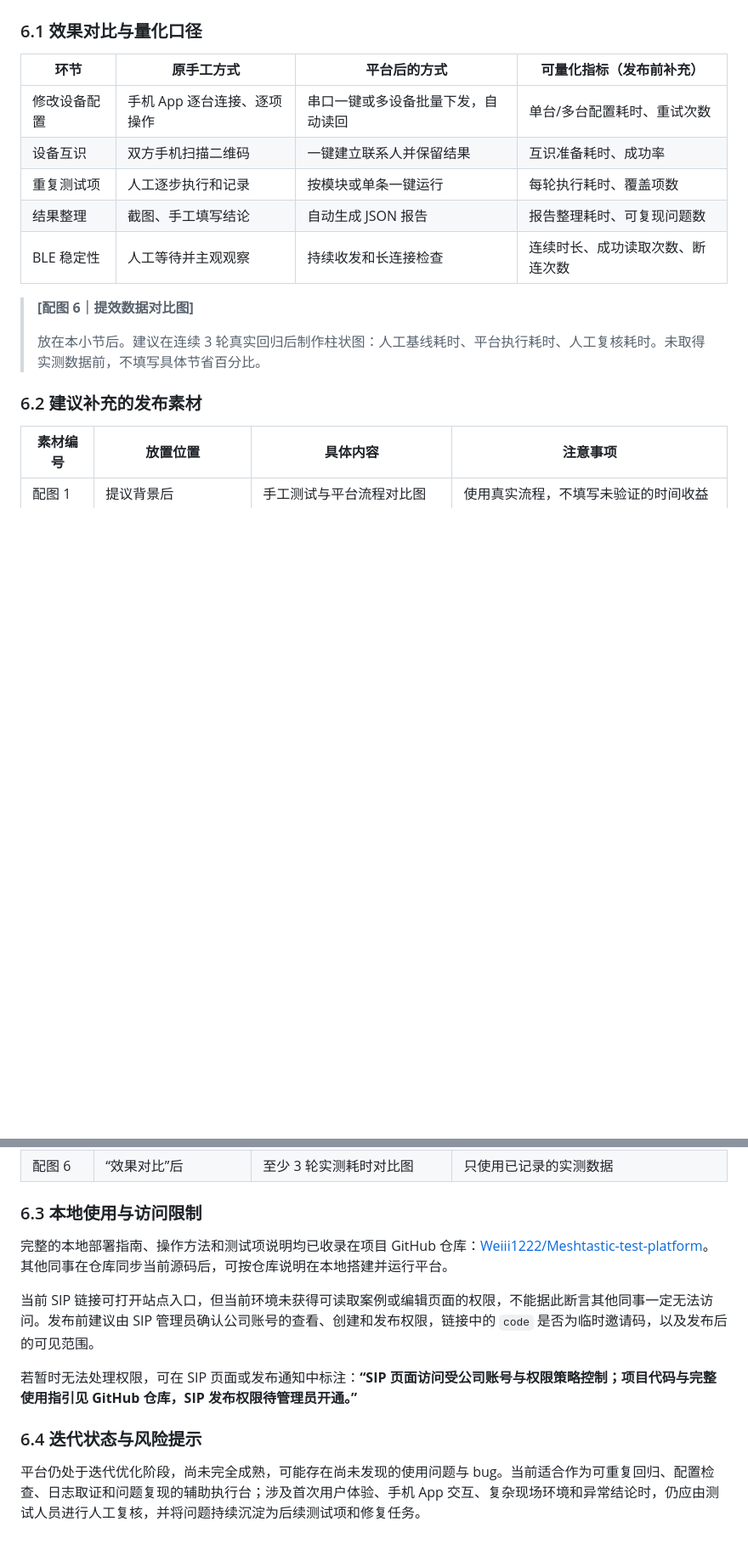
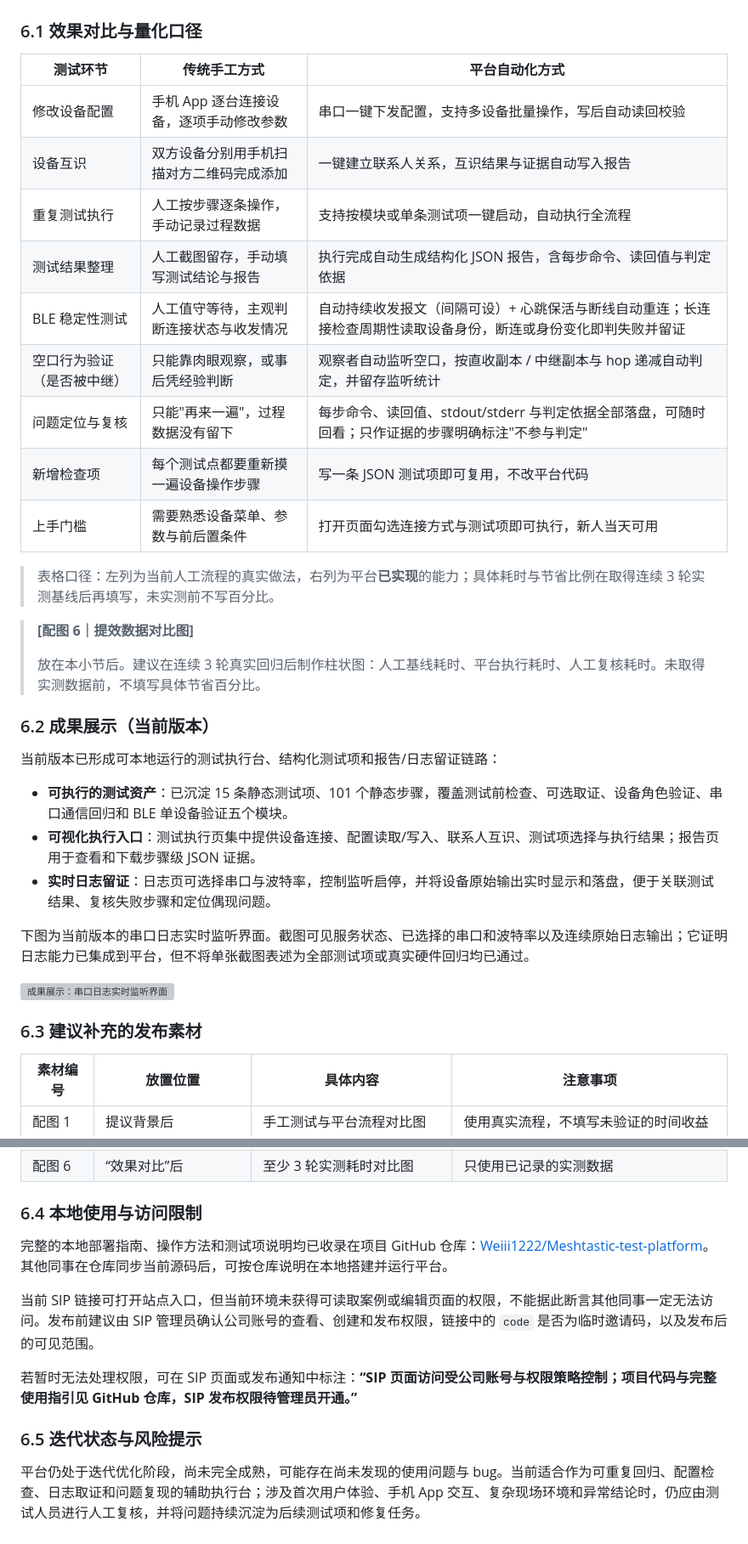
Before and after one commit to Weiii1222/Meshtastic-CLI, a Markdown page: docs/SIP_提效案例_Meshtastic固件测试执行台.md, 2 parts joined by grey strips. Shown at 85% size. GitHub-like rendering; blank space fills up the shorter version; grey boxes are pictures that could not be loaded.

Commit message:
Expand the efficiency comparison table and document the official basis
- SIP case: rewrite 6.1 into a nine-row comparison (config change, contact
  discovery, repeated execution, result write-up, BLE stability, over-the-air
  relay evidence, failure triage, adding new checks, onboarding), keep the
  "no unverified percentage" rule, and fix the table's separator row
- SIP case: replace the "does not implement the Mesh protocol itself" claim
  with the accurate split - official CLI for serial runs and batch BLE cases,
  browser Web Bluetooth for interactive BLE, protocol semantics from the
  official protobufs - plus the pinned official components and versions
- README: add a short technology-basis section (official CLI 2.7.11, official
  protobufs, official firmware, wrapper scope) and link the comparison table

```diff
--- a/docs/SIP_提效案例_Meshtastic固件测试执行台.md
+++ b/docs/SIP_提效案例_Meshtastic固件测试执行台.md
@@ -124,19 +131,37 @@ Meshtastic 固件测试执行台将这些高频、可判定的操作收敛到本
 
 ### 6.1 效果对比与量化口径
 
-| 环节 | 原手工方式 | 平台后的方式 | 可量化指标（发布前补充） |
-| --- | --- | --- | --- |
-| 修改设备配置 | 手机 App 逐台连接、逐项操作 | 串口一键或多设备批量下发，自动读回 | 单台/多台配置耗时、重试次数 |
-| 设备互识 | 双方手机扫描二维码 | 一键建立联系人并保留结果 | 互识准备耗时、成功率 |
-| 重复测试项 | 人工逐步执行和记录 | 按模块或单条一键运行 | 每轮执行耗时、覆盖项数 |
-| 结果整理 | 截图、手工填写结论 | 自动生成 JSON 报告 | 报告整理耗时、可复现问题数 |
-| BLE 稳定性 | 人工等待并主观观察 | 持续收发和长连接检查 | 连续时长、成功读取次数、断连次数 |
+| 测试环节 | 传统手工方式 | 平台自动化方式 |
+| --- | --- | --- |
+| 修改设备配置 | 手机 App 逐台连接设备，逐项手动修改参数 | 串口一键下发配置，支持多设备批量操作，写后自动读回校验 |
+| 设备互识 | 双方设备分别用手机扫描对方二维码完成添加 | 一键建立联系人关系，互识结果与证据自动写入报告 |
+| 重复测试执行 | 人工按步骤逐条操作，手动记录过程数据 | 支持按模块或单条测试项一键启动，自动执行全流程 |
+| 测试结果整理 | 人工截图留存，手动填写测试结论与报告 | 执行完成自动生成结构化 JSON 报告，含每步命令、读回值与判定依据 |
+| BLE 稳定性测试 | 人工值守等待，主观判断连接状态与收发情况 | 自动持续收发报文（间隔可设）+ 心跳保活与断线自动重连；长连接检查周期性读取设备身份，断连或身份变化即判失败并留证 |
+| 空口行为验证（是否被中继） | 只能靠肉眼观察，或事后凭经验判断 | 观察者自动监听空口，按直收副本 / 中继副本与 hop 递减自动判定，并留存监听统计 |
+| 问题定位与复核 | 只能"再来一遍"，过程数据没有留下 | 每步命令、读回值、stdout/stderr 与判定依据全部落盘，可随时回看；只作证据的步骤明确标注"不参与判定" |
+| 新增检查项 | 每个测试点都要重新摸一遍设备操作步骤 | 写一条 JSON 测试项即可复用，不改平台代码 |
+| 上手门槛 | 需要熟悉设备菜单、参数与前后置条件 | 打开页面勾选连接方式与测试项即可执行，新人当天可用 |
+
+> 表格口径：左列为当前人工流程的真实做法，右列为平台**已实现**的能力；具体耗时与节省比例在取得连续 3 轮实测基线后再填写，未实测前不写百分比。
 
 > **[配图 6｜提效数据对比图]**
 >
 > 放在本小节后。建议在连续 3 轮真实回归后制作柱状图：人工基线耗时、平台执行耗时、人工复核耗时。未取得实测数据前，不填写具体节省百分比。
 
-### 6.2 建议补充的发布素材
+### 6.2 成果展示（当前版本）
+
+当前版本已形成可本地运行的测试执行台、结构化测试项和报告/日志留证链路：
+
+- **可执行的测试资产**：已沉淀 15 条静态测试项、101 个静态步骤，覆盖测试前检查、可选取证、设备角色验证、串口通信回归和 BLE 单设备验证五个模块。
+- **可视化执行入口**：测试执行页集中提供设备连接、配置读取/写入、联系人互识、测试项选择与执行结果；报告页用于查看和下载步骤级 JSON 证据。
+- **实时日志留证**：日志页可选择串口与波特率，控制监听启停，并将设备原始输出实时显示和落盘，便于关联测试结果、复核失败步骤和定位偶现问题。
+
+下图为当前版本的串口日志实时监听界面。截图可见服务状态、已选择的串口和波特率以及连续原始日志输出；它证明日志能力已集成到平台，但不将单张截图表述为全部测试项或真实硬件回归均已通过。
+
+![成果展示：串口日志实时监听界面](../assets/showcase/serial-log-monitoring.png)
+
+### 6.3 建议补充的发布素材
 
 | 素材编号 | 放置位置 | 具体内容 | 注意事项 |
 | --- | --- | --- | --- |
@@ -147,7 +172,7 @@ Meshtastic 固件测试执行台将这些高频、可判定的操作收敛到本
 | 配图 5 | “日志界面”后 | 串口实时监听与原始日志截图 | 脱敏文件路径、节点 ID、消息内容和环境信息 |
 | 配图 6 | “效果对比”后 | 至少 3 轮实测耗时对比图 | 只使用已记录的实测数据 |
 
-### 6.3 本地使用与访问限制
+### 6.4 本地使用与访问限制
 
 完整的本地部署指南、操作方法和测试项说明均已收录在项目 GitHub 仓库：[Weiii1222/Meshtastic-test-platform](https://github.com/Weiii1222/Meshtastic-test-platform)。其他同事在仓库同步当前源码后，可按仓库说明在本地搭建并运行平台。
 
@@ -155,6 +180,6 @@ Meshtastic 固件测试执行台将这些高频、可判定的操作收敛到本
 
 若暂时无法处理权限，可在 SIP 页面或发布通知中标注：**“SIP 页面访问受公司账号与权限策略控制；项目代码与完整使用指引见 GitHub 仓库，SIP 发布权限待管理员开通。”**
 
-### 6.4 迭代状态与风险提示
+### 6.5 迭代状态与风险提示
 
 平台仍处于迭代优化阶段，尚未完全成熟，可能存在尚未发现的使用问题与 bug。当前适合作为可重复回归、配置检查、日志取证和问题复现的辅助执行台；涉及首次用户体验、手机 App 交互、复杂现场环境和异常结论时，仍应由测试人员进行人工复核，并将问题持续沉淀为后续测试项和修复任务。
```
Also changed, not shown: other parts of docs/SIP_提效案例_Meshtastic固件测试执行台.md (+8 -1 lines), README.md (+8 -0 lines).
